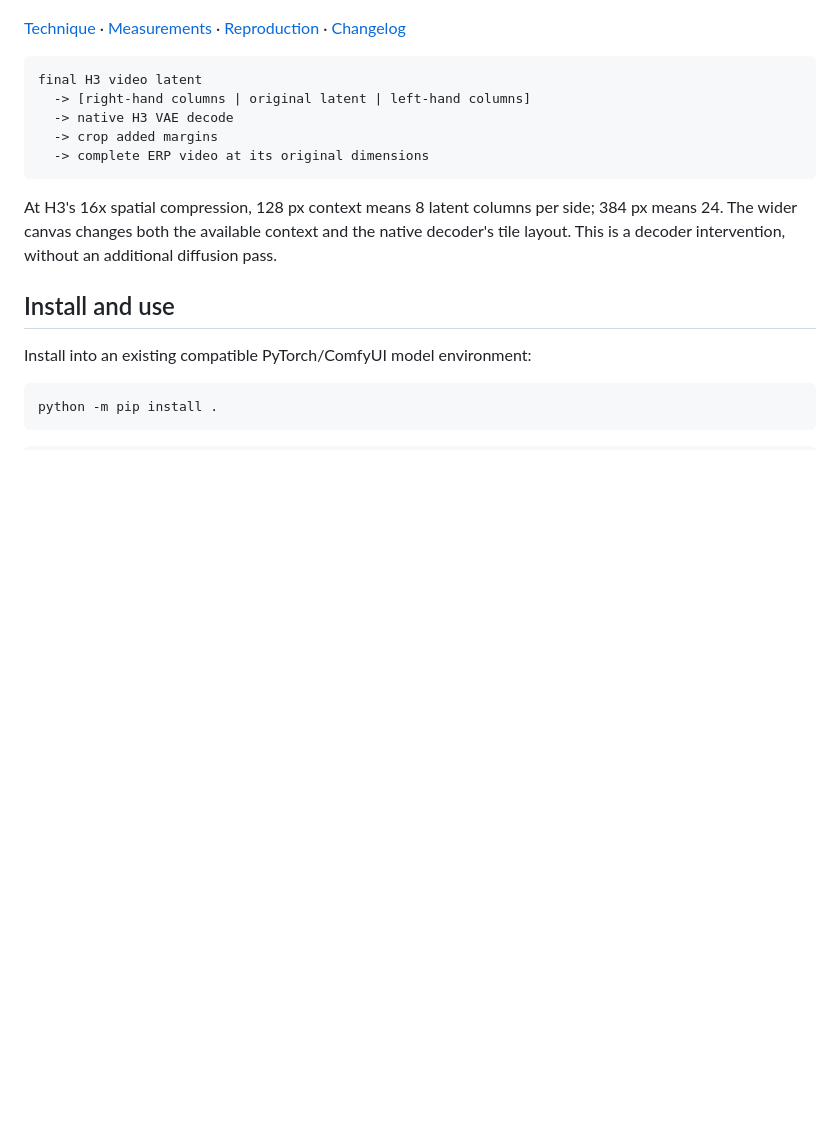
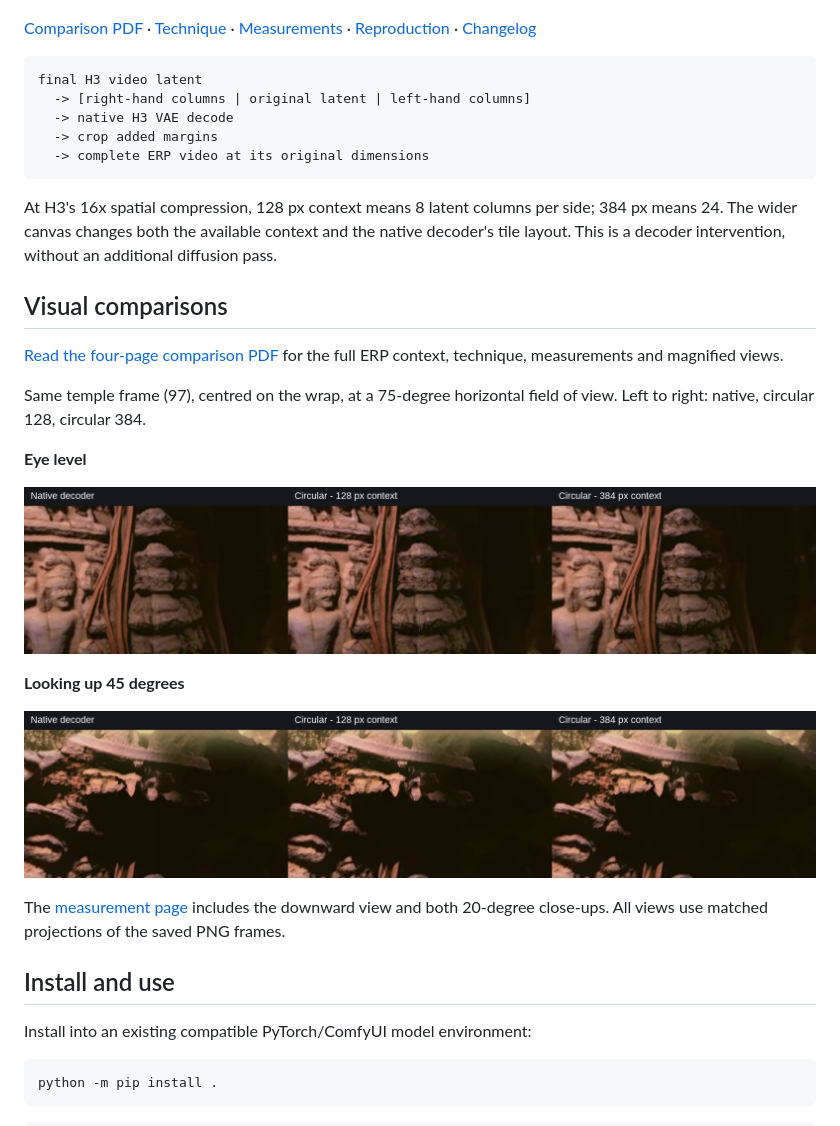
Before and after one commit to ShamanicArts/h3-spherical-vae, a Markdown page: README.md, the part around the change. GitHub-like rendering; pictures changed too: docs/images/02-seam-eye-level.png (added), docs/images/03-seam-looking-up.png (added); blank space fills up the shorter version.

Commit message:
Include comparison PDF and views in experimental v0.1 repository

````diff
--- a/README.md
+++ b/README.md
@@ -4,7 +4,7 @@ Experimental v0.1: horizontal wrapped-context decoding for equirectangular video
 
 ![Same frame and 20-degree view: native versus circular 128](docs/images/native-vs-circular-128.png)
 
-[Technique](docs/technique.md) · [Measurements](docs/evidence.md) · [Reproduction](docs/reproduce.md) · [Changelog](CHANGELOG.md)
+[Comparison PDF](docs/H3-circular-decoding-comparison.pdf) · [Technique](docs/technique.md) · [Measurements](docs/evidence.md) · [Reproduction](docs/reproduce.md) · [Changelog](CHANGELOG.md)
 
 ```text
 final H3 video latent
@@ -15,6 +15,22 @@ final H3 video latent
 ```
 
 At H3's 16x spatial compression, 128 px context means 8 latent columns per side; 384 px means 24. The wider canvas changes both the available context and the native decoder's tile layout. This is a decoder intervention, without an additional diffusion pass.
+
+## Visual comparisons
+
+[Read the four-page comparison PDF](docs/H3-circular-decoding-comparison.pdf) for the full ERP context, technique, measurements and magnified views.
+
+Same temple frame (97), centred on the wrap, at a 75-degree horizontal field of view. Left to right: native, circular 128, circular 384.
+
+**Eye level**
+
+![Eye-level seam comparison at 75 degrees](docs/images/02-seam-eye-level.png)
+
+**Looking up 45 degrees**
+
+![Upward seam comparison at 75 degrees](docs/images/03-seam-looking-up.png)
+
+The [measurement page](docs/evidence.md) includes the downward view and both 20-degree close-ups. All views use matched projections of the saved PNG frames.
 
 ## Install and use
 
````
Also changed, not shown: docs/evidence.md (+27 -0 lines), docs/release-status.md (+2 -2 lines), docs/images/04-seam-looking-down.png (added), 1 other file.
